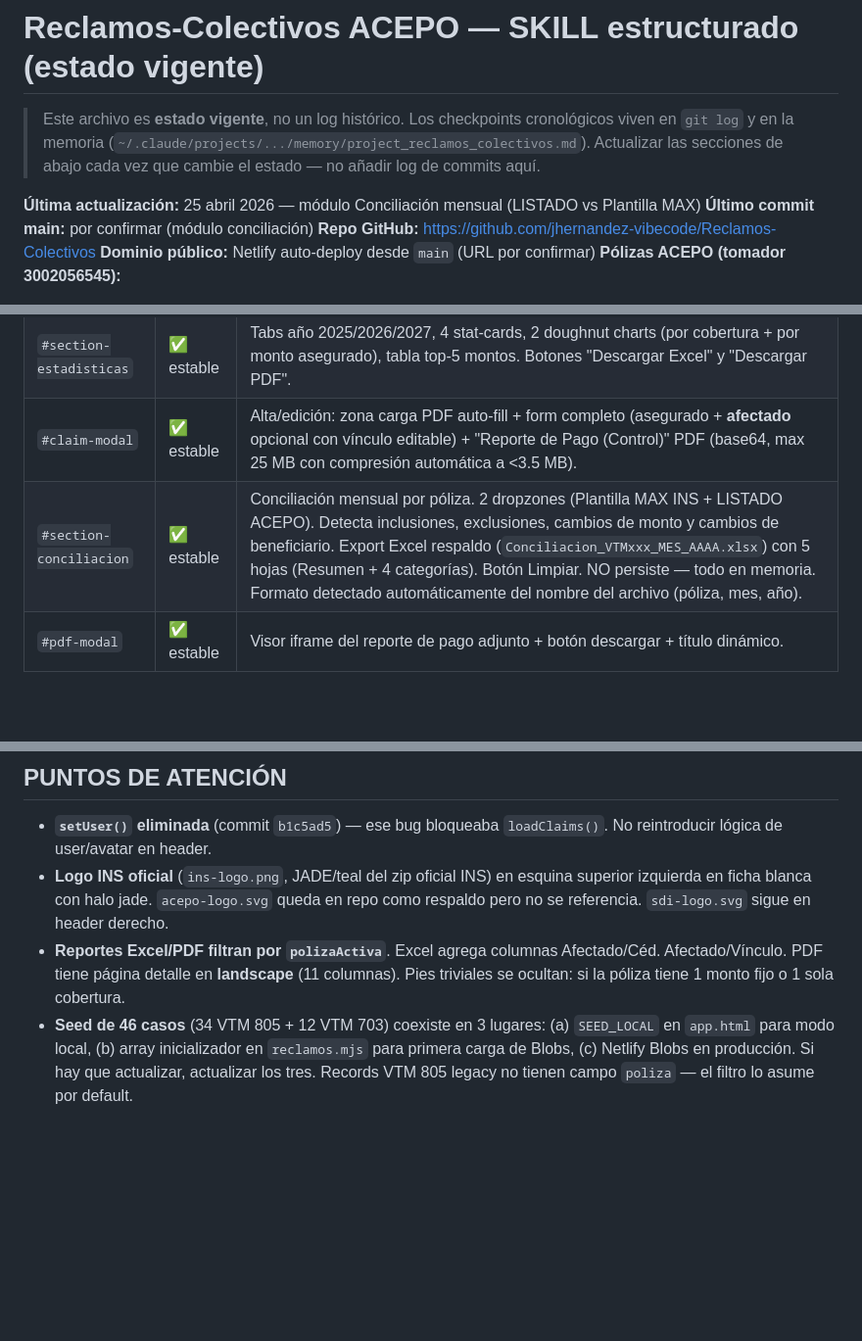
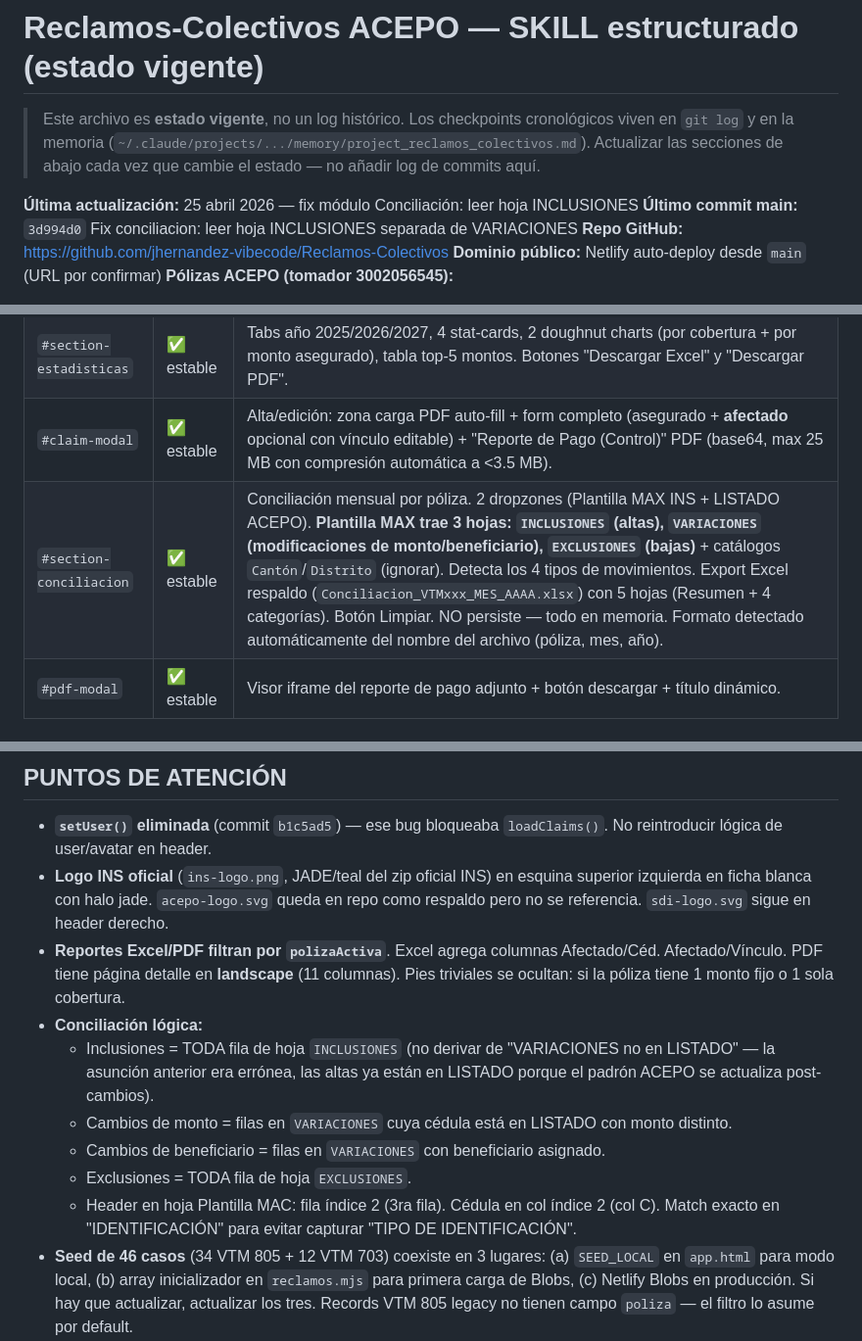
Before and after one commit to jhernandez-vibecode/Reclamos-Colectivos, a Markdown page: .claude/SKILL.md, 3 parts joined by grey strips. Shown at 98% size. GitHub-like rendering; blank space fills up the shorter version.

Commit message:
SKILL.md: documentar 3 hojas Plantilla MAX + logica fix conciliacion
Actualiza el skill con el aprendizaje del bug de febrero: la Plantilla
MAC del INS tiene 3 hojas (INCLUSIONES, VARIACIONES, EXCLUSIONES) y
las inclusiones se leen directamente de la primera, no se derivan.

Co-Authored-By: Claude Sonnet 4.6 <noreply@anthropic.com>

```diff
--- a/.claude/SKILL.md
+++ b/.claude/SKILL.md
@@ -14,8 +14,8 @@ description: >
 
 > Este archivo es **estado vigente**, no un log histórico. Los checkpoints cronológicos viven en `git log` y en la memoria (`~/.claude/projects/.../memory/project_reclamos_colectivos.md`). Actualizar las secciones de abajo cada vez que cambie el estado — no añadir log de commits aquí.
 
-**Última actualización:** 25 abril 2026 — módulo Conciliación mensual (LISTADO vs Plantilla MAX)
-**Último commit main:** por confirmar (módulo conciliación)
+**Última actualización:** 25 abril 2026 — fix módulo Conciliación: leer hoja INCLUSIONES
+**Último commit main:** `3d994d0` Fix conciliacion: leer hoja INCLUSIONES separada de VARIACIONES
 **Repo GitHub:** https://github.com/jhernandez-vibecode/Reclamos-Colectivos
 **Dominio público:** Netlify auto-deploy desde `main` (URL por confirmar)
 **Pólizas ACEPO (tomador 3002056545):**
@@ -45,7 +45,7 @@ description: >
 | `#section-reclamos` | ✅ estable | Grid de tarjetas + chips filtro estado + buscador + filtros año/cobertura. Tarjeta muestra: caso, mes/año, estado badge, nombre, cobertura, cédula, fecha presentación, contador de días, monto. Indicador 📄 si tiene `reportePago` adjunto. |
 | `#section-estadisticas` | ✅ estable | Tabs año 2025/2026/2027, 4 stat-cards, 2 doughnut charts (por cobertura + por monto asegurado), tabla top-5 montos. Botones "Descargar Excel" y "Descargar PDF". |
 | `#claim-modal` | ✅ estable | Alta/edición: zona carga PDF auto-fill + form completo (asegurado + **afectado** opcional con vínculo editable) + "Reporte de Pago (Control)" PDF (base64, max 25 MB con compresión automática a <3.5 MB). |
-| `#section-conciliacion` | ✅ estable | Conciliación mensual por póliza. 2 dropzones (Plantilla MAX INS + LISTADO ACEPO). Detecta inclusiones, exclusiones, cambios de monto y cambios de beneficiario. Export Excel respaldo (`Conciliacion_VTMxxx_MES_AAAA.xlsx`) con 5 hojas (Resumen + 4 categorías). Botón Limpiar. NO persiste — todo en memoria. Formato detectado automáticamente del nombre del archivo (póliza, mes, año). |
+| `#section-conciliacion` | ✅ estable | Conciliación mensual por póliza. 2 dropzones (Plantilla MAX INS + LISTADO ACEPO). **Plantilla MAX trae 3 hojas: `INCLUSIONES` (altas), `VARIACIONES` (modificaciones de monto/beneficiario), `EXCLUSIONES` (bajas)** + catálogos `Cantón`/`Distrito` (ignorar). Detecta los 4 tipos de movimientos. Export Excel respaldo (`Conciliacion_VTMxxx_MES_AAAA.xlsx`) con 5 hojas (Resumen + 4 categorías). Botón Limpiar. NO persiste — todo en memoria. Formato detectado automáticamente del nombre del archivo (póliza, mes, año). |
 | `#pdf-modal` | ✅ estable | Visor iframe del reporte de pago adjunto + botón descargar + título dinámico. |
 
 ### Estados del reclamo
@@ -178,6 +178,12 @@ claim = {
 - **`setUser()` eliminada** (commit `b1c5ad5`) — ese bug bloqueaba `loadClaims()`. No reintroducir lógica de user/avatar en header.
 - **Logo INS oficial** (`ins-logo.png`, JADE/teal del zip oficial INS) en esquina superior izquierda en ficha blanca con halo jade. `acepo-logo.svg` queda en repo como respaldo pero no se referencia. `sdi-logo.svg` sigue en header derecho.
 - **Reportes Excel/PDF filtran por `polizaActiva`**. Excel agrega columnas Afectado/Céd. Afectado/Vínculo. PDF tiene página detalle en **landscape** (11 columnas). Pies triviales se ocultan: si la póliza tiene 1 monto fijo o 1 sola cobertura.
+- **Conciliación lógica:**
+  - Inclusiones = TODA fila de hoja `INCLUSIONES` (no derivar de "VARIACIONES no en LISTADO" — la asunción anterior era errónea, las altas ya están en LISTADO porque el padrón ACEPO se actualiza post-cambios).
+  - Cambios de monto = filas en `VARIACIONES` cuya cédula está en LISTADO con monto distinto.
+  - Cambios de beneficiario = filas en `VARIACIONES` con beneficiario asignado.
+  - Exclusiones = TODA fila de hoja `EXCLUSIONES`.
+  - Header en hoja Plantilla MAC: fila índice 2 (3ra fila). Cédula en col índice 2 (col C). Match exacto en "IDENTIFICACIÓN" para evitar capturar "TIPO DE IDENTIFICACIÓN".
 - **Seed de 46 casos** (34 VTM 805 + 12 VTM 703) coexiste en 3 lugares: (a) `SEED_LOCAL` en `app.html` para modo local, (b) array inicializador en `reclamos.mjs` para primera carga de Blobs, (c) Netlify Blobs en producción. Si hay que actualizar, actualizar los tres. Records VTM 805 legacy no tienen campo `poliza` — el filtro lo asume por default.
 - **Al agregar una nueva póliza:** (1) añadir entry a `POLIZAS` object, (2) añadir tab en HTML `.poliza-tabs`, (3) si tiene seed data, agregarla a `SEED_LOCAL` y `reclamos.mjs` con `poliza:'VTM XXX'`, (4) actualizar SKILL.md y memoria.
 - **Año editable:** `f-anno` es `<input type="number">` libre (no select). Tabs stats muestran 2025/2026/2027 pero la data puede tener cualquier año.
```
